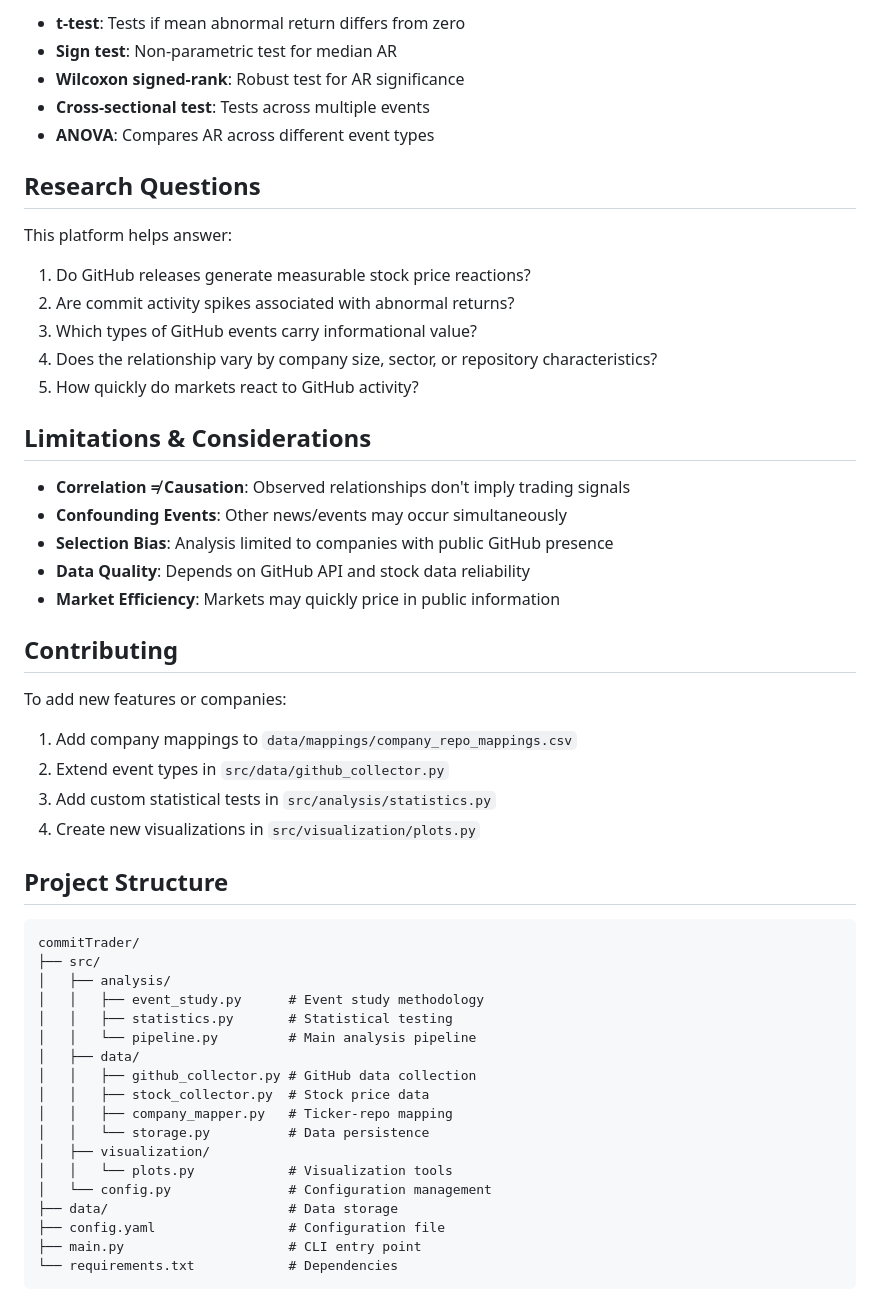
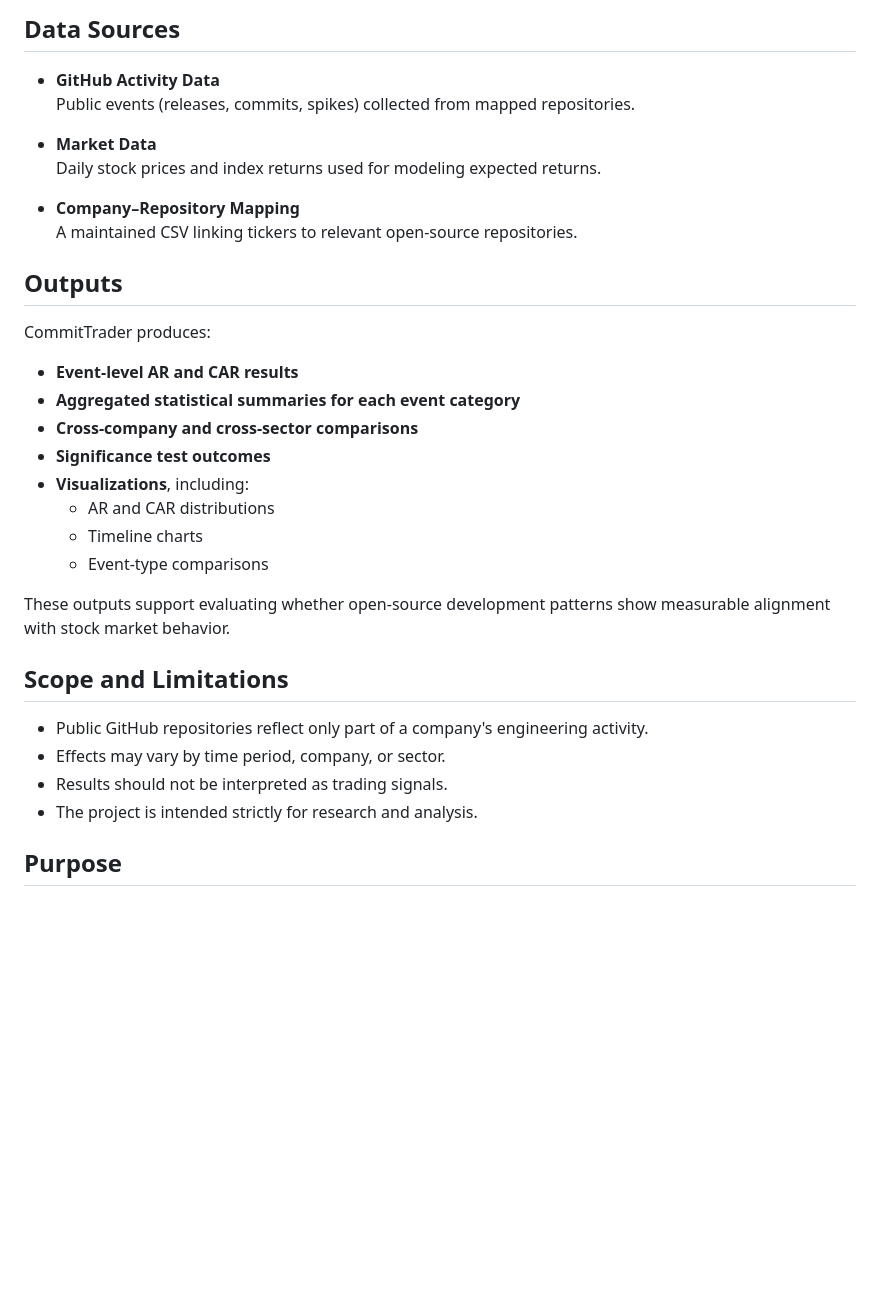
Before and after one commit to tomalmog/CommitTrader, a Markdown page: README.md, the part around one of its changes. Rendered like a GitHub page; blank space fills up the shorter version.

````diff
--- a/README.md
+++ b/README.md
@@ -236,57 +53,35 @@ storage.save_figure(fig, 'custom_car_plot', 'analysis_name')
 
-- **t-test**: Tests if mean abnormal return differs from zero
-- **Sign test**: Non-parametric test for median AR
-- **Wilcoxon signed-rank**: Robust test for AR significance
-- **Cross-sectional test**: Tests across multiple events
-- **ANOVA**: Compares AR across different event types
+## Data Sources
 
-## Research Questions
+- **GitHub Activity Data**
+  Public events (releases, commits, spikes) collected from mapped repositories.
 
-This platform helps answer:
+- **Market Data**
+  Daily stock prices and index returns used for modeling expected returns.
 
-1. Do GitHub releases generate measurable stock price reactions?
-2. Are commit activity spikes associated with abnormal returns?
-3. Which types of GitHub events carry informational value?
-4. Does the relationship vary by company size, sector, or repository characteristics?
-5. How quickly do markets react to GitHub activity?
+- **Company–Repository Mapping**
+  A maintained CSV linking tickers to relevant open-source repositories.
 
-## Limitations & Considerations
+## Outputs
 
-- **Correlation ≠ Causation**: Observed relationships don't imply trading signals
-- **Confounding Events**: Other news/events may occur simultaneously
-- **Selection Bias**: Analysis limited to companies with public GitHub presence
-- **Data Quality**: Depends on GitHub API and stock data reliability
-- **Market Efficiency**: Markets may quickly price in public information
+CommitTrader produces:
 
-## Contributing
+- **Event-level AR and CAR results**
+- **Aggregated statistical summaries for each event category**
+- **Cross-company and cross-sector comparisons**
+- **Significance test outcomes**
+- **Visualizations**, including:
+  - AR and CAR distributions
+  - Timeline charts
+  - Event-type comparisons
 
-To add new features or companies:
+These outputs support evaluating whether open-source development patterns show measurable alignment with stock market behavior.
 
-1. Add company mappings to `data/mappings/company_repo_mappings.csv`
-2. Extend event types in `src/data/github_collector.py`
-3. Add custom statistical tests in `src/analysis/statistics.py`
-4. Create new visualizations in `src/visualization/plots.py`
+## Scope and Limitations
+- Public GitHub repositories reflect only part of a company's engineering activity.
+- Effects may vary by time period, company, or sector.
+- Results should not be interpreted as trading signals.
+- The project is intended strictly for research and analysis.
 
-## Project Structure
+## Purpose
 
-```
-commitTrader/
-├── src/
-│   ├── analysis/
-│   │   ├── event_study.py      # Event study methodology
-│   │   ├── statistics.py       # Statistical testing
-│   │   └── pipeline.py         # Main analysis pipeline
-│   ├── data/
-│   │   ├── github_collector.py # GitHub data collection
-│   │   ├── stock_collector.py  # Stock price data
-│   │   ├── company_mapper.py   # Ticker-repo mapping
-│   │   └── storage.py          # Data persistence
-│   ├── visualization/
-│   │   └── plots.py            # Visualization tools
-│   └── config.py               # Configuration management
-├── data/                       # Data storage
-├── config.yaml                 # Configuration file
-├── main.py                     # CLI entry point
-└── requirements.txt            # Dependencies
-```
-
````
Also changed, not shown: other parts of README.md (+36 -245 lines).
